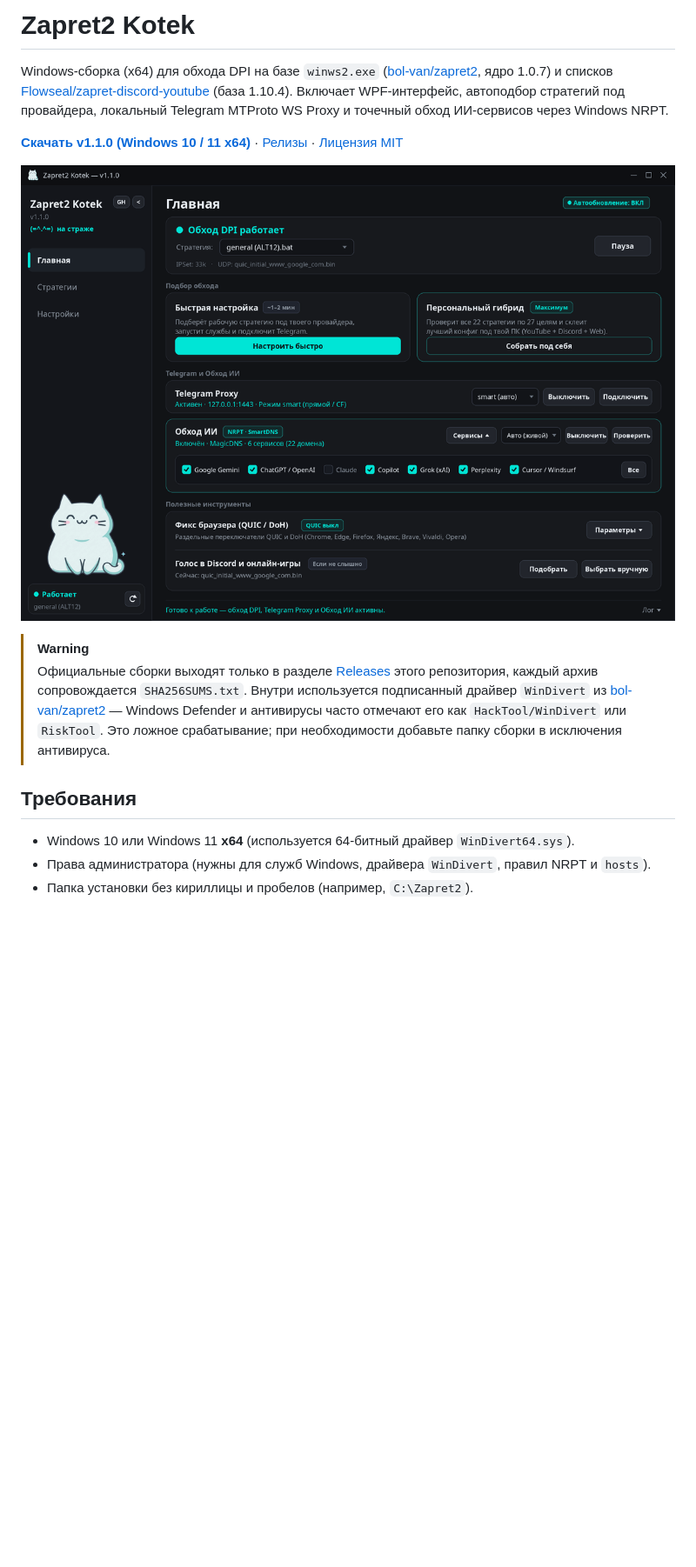
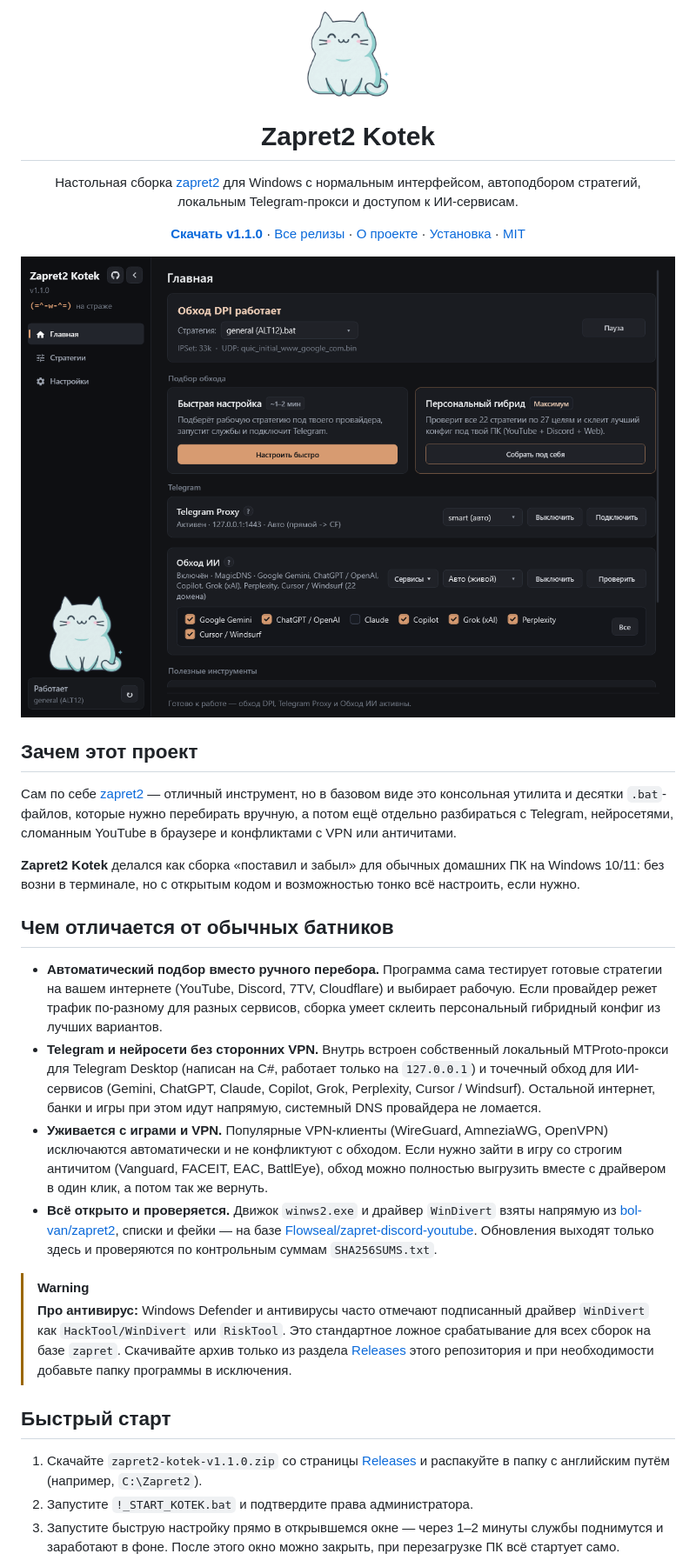
Before and after one commit to vanch150/zapret2-kotek, a Markdown page: README.md, the part around one of its changes. Shown at 87% size. Rendered like a GitHub page; pictures changed too: docs/screenshots/home.png; blank space fills up the shorter version.

Commit message:
Release v1.1.0

```diff
--- a/README.md
+++ b/README.md
@@ -1,17 +1,42 @@
-# Zapret2 Kotek
+<p align="center">
+  <img src="utils/kotek_happy.png" width="96" alt="Котек" />
+</p>
 
-Windows-сборка (x64) для обхода DPI на базе `winws2.exe` ([bol-van/zapret2](https://github.com/bol-van/zapret2), ядро 1.0.7) и списков [Flowseal/zapret-discord-youtube](https://github.com/Flowseal/zapret-discord-youtube) (база 1.10.4). Включает WPF-интерфейс, автоподбор стратегий под провайдера, локальный Telegram MTProto WS Proxy и точечный обход ИИ-сервисов через Windows NRPT.
+<h1 align="center">Zapret2 Kotek</h1>
 
-[**Скачать v1.1.0 (Windows 10 / 11 x64)**](https://github.com/vanch150/zapret2-kotek/releases/latest) · [Релизы](https://github.com/vanch150/zapret2-kotek/releases) · [Лицензия MIT](LICENSE)
+<p align="center">
+  Настольная сборка <a href="https://github.com/bol-van/zapret2">zapret2</a> для Windows с нормальным интерфейсом, автоподбором стратегий, локальным Telegram-прокси и доступом к ИИ-сервисам.
+</p>
+
+<p align="center">
+  <a href="https://github.com/vanch150/zapret2-kotek/releases/latest"><strong>Скачать v1.1.0</strong></a> ·
+  <a href="https://github.com/vanch150/zapret2-kotek/releases">Все релизы</a> ·
+  <a href="#зачем-этот-проект">О проекте</a> ·
+  <a href="#быстрый-старт">Установка</a> ·
+  <a href="LICENSE">MIT</a>
+</p>
 
 ![Главное окно Zapret2 Kotek](docs/screenshots/home.png)
 
+## Зачем этот проект
+
+Сам по себе [zapret2](https://github.com/bol-van/zapret2) — отличный инструмент, но в базовом виде это консольная утилита и десятки `.bat`-файлов, которые нужно перебирать вручную, а потом ещё отдельно разбираться с Telegram, нейросетями, сломанным YouTube в браузере и конфликтами с VPN или античитами.
+
+**Zapret2 Kotek** делался как сборка «поставил и забыл» для обычных домашних ПК на Windows 10/11: без возни в терминале, но с открытым кодом и возможностью тонко всё настроить, если нужно.
+
+## Чем отличается от обычных батников
+
+- **Автоматический подбор вместо ручного перебора.** Программа сама тестирует готовые стратегии на вашем интернете (YouTube, Discord, 7TV, Cloudflare) и выбирает рабочую. Если провайдер режет трафик по-разному для разных сервисов, сборка умеет склеить персональный гибридный конфиг из лучших вариантов.
+- **Telegram и нейросети без сторонних VPN.** Внутрь встроен собственный локальный MTProto-прокси для Telegram Desktop (написан на C#, работает только на `127.0.0.1`) и точечный обход для ИИ-сервисов (Gemini, ChatGPT, Claude, Copilot, Grok, Perplexity, Cursor / Windsurf). Остальной интернет, банки и игры при этом идут напрямую, системный DNS провайдера не ломается.
+- **Уживается с играми и VPN.** Популярные VPN-клиенты (WireGuard, AmneziaWG, OpenVPN) исключаются автоматически и не конфликтуют с обходом. Если нужно зайти в игру со строгим античитом (Vanguard, FACEIT, EAC, BattlEye), обход можно полностью выгрузить вместе с драйвером в один клик, а потом так же вернуть.
+- **Всё открыто и проверяется.** Движок `winws2.exe` и драйвер `WinDivert` взяты напрямую из [bol-van/zapret2](https://github.com/bol-van/zapret2), списки и фейки — на базе [Flowseal/zapret-discord-youtube](https://github.com/Flowseal/zapret-discord-youtube). Обновления выходят только здесь и проверяются по контрольным суммам `SHA256SUMS.txt`.
+
 > [!WARNING]
-> Официальные сборки выходят только в разделе [Releases](https://github.com/vanch150/zapret2-kotek/releases) этого репозитория, каждый архив сопровождается `SHA256SUMS.txt`. Внутри используется подписанный драйвер `WinDivert` из [bol-van/zapret2](https://github.com/bol-van/zapret2) — Windows Defender и антивирусы часто отмечают его как `HackTool/WinDivert` или `RiskTool`. Это ложное срабатывание; при необходимости добавьте папку сборки в исключения антивируса.
+> **Про антивирус:** Windows Defender и антивирусы часто отмечают подписанный драйвер `WinDivert` как `HackTool/WinDivert` или `RiskTool`. Это стандартное ложное срабатывание для всех сборок на базе `zapret`. Скачивайте архив только из раздела [Releases](https://github.com/vanch150/zapret2-kotek/releases) этого репозитория и при необходимости добавьте папку программы в исключения.
 
-## Требования
+## Быстрый старт
 
-- Windows 10 или Windows 11 **x64** (используется 64-битный драйвер `WinDivert64.sys`).
-- Права администратора (нужны для служб Windows, драйвера `WinDivert`, правил NRPT и `hosts`).
-- Папка установки без кириллицы и пробелов (например, `C:\Zapret2`).
+1. Скачайте `zapret2-kotek-v1.1.0.zip` со страницы [Releases](https://github.com/vanch150/zapret2-kotek/releases/latest) и распакуйте в папку с английским путём (например, `C:\Zapret2`).
+2. Запустите `!_START_KOTEK.bat` и подтвердите права администратора.
+3. Запустите быструю настройку прямо в открывшемся окне — через 1–2 минуты службы поднимутся и заработают в фоне. После этого окно можно закрыть, при перезагрузке ПК всё стартует само.
 
```
Also changed, not shown: other parts of README.md (+22 -69 lines), docs/screenshots/lists_dialog.png, docs/screenshots/nlm_dialog.png, docs/screenshots/settings.png, docs/screenshots/strategies.png.
